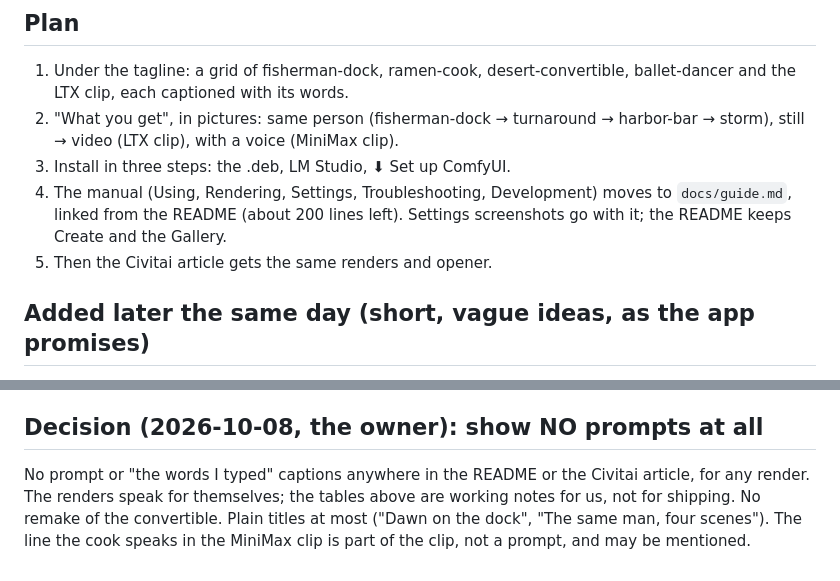
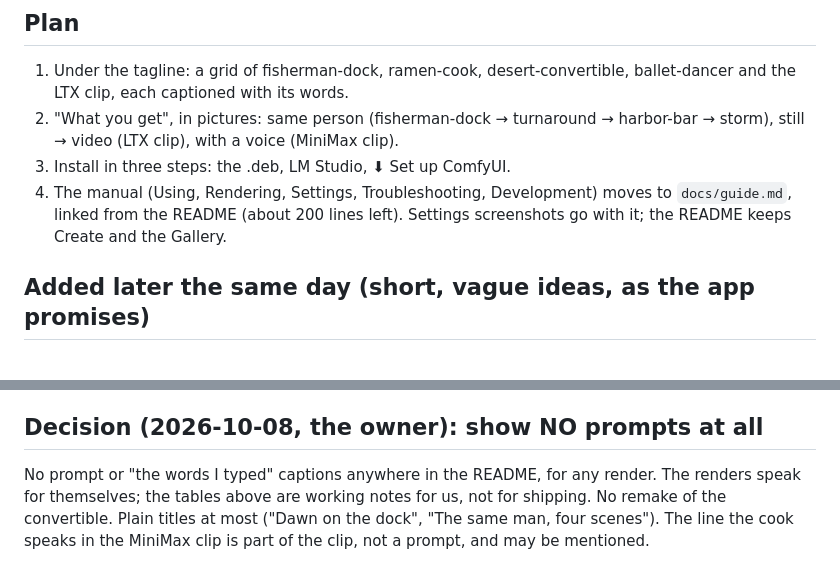
Before and after one commit to VincentAZ/prompt-maker, a Markdown page: docs/renders/PLAN.md, 2 parts joined by grey strips. Rendered like a GitHub page.

```diff
--- a/docs/renders/PLAN.md
+++ b/docs/renders/PLAN.md
@@ -30,7 +30,6 @@ clip says its line clearly (it has sound; nobody has listened yet).
 3. Install in three steps: the .deb, LM Studio, ⬇ Set up ComfyUI.
 4. The manual (Using, Rendering, Settings, Troubleshooting, Development) moves to `docs/guide.md`, linked from the
    README (about 200 lines left). Settings screenshots go with it; the README keeps Create and the Gallery.
-5. Then the Civitai article gets the same renders and opener.
 
 ## Added later the same day (short, vague ideas, as the app promises)
 
@@ -76,7 +75,7 @@ The Wan clip's motion source is a Pixabay silhouette video (not shipped; Pixabay
 
 ## Decision (2026-10-08, the owner): show NO prompts at all
 
-No prompt or "the words I typed" captions anywhere in the README or the Civitai article, for any render. The renders
+No prompt or "the words I typed" captions anywhere in the README, for any render. The renders
 speak for themselves; the tables above are working notes for us, not for shipping. No remake of the convertible.
 Plain titles at most ("Dawn on the dock", "The same man, four scenes"). The line the cook speaks in the MiniMax clip is
 part of the clip, not a prompt, and may be mentioned.
```
Also changed, not shown: TODO.md (+2 -3 lines).
